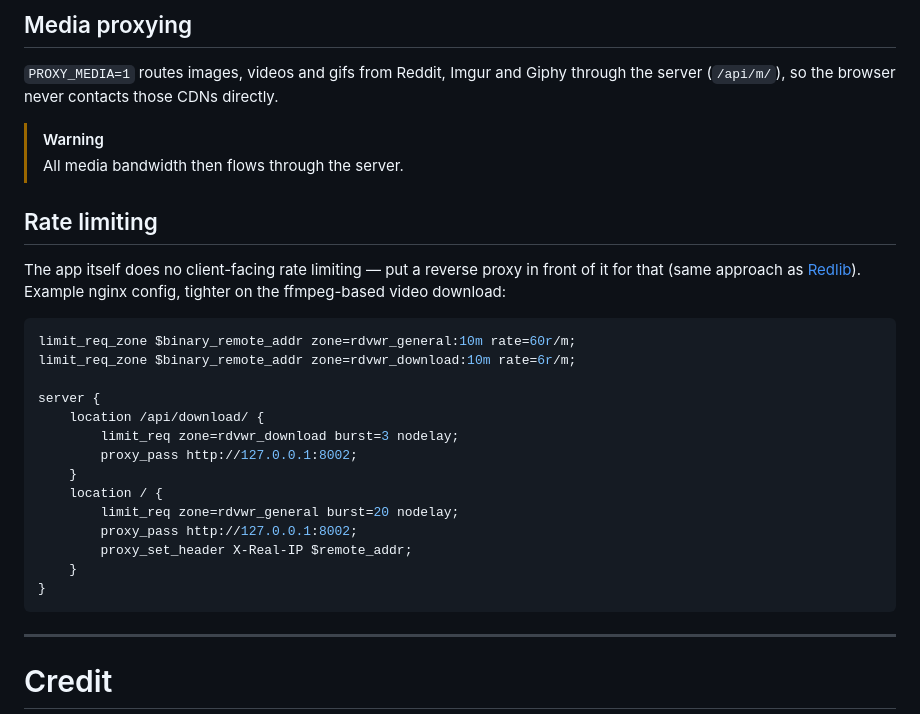
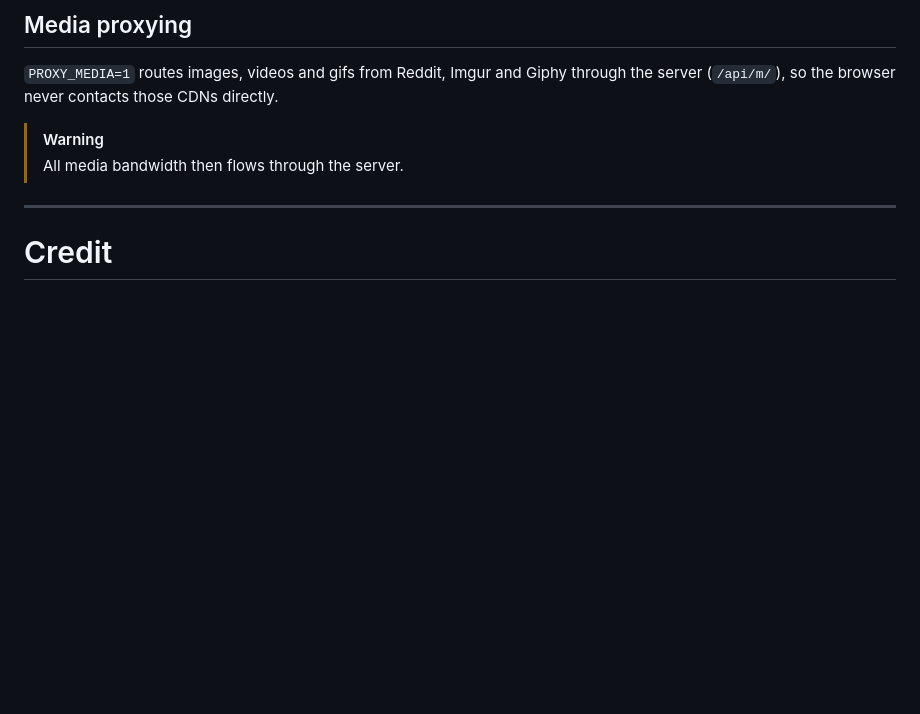
Before and after one commit to evanpaul14/RDVWR, a Markdown page: README.md, the part around the change. Drawn GitHub-style; blank space fills up the shorter version.

Commit message:
Update README
Removed rate limiting section from README.

````diff
--- a/README.md
+++ b/README.md
@@ -150,27 +150,6 @@ setting always overrides these — they're only the starting point (stored in th
 > [!WARNING]
 > All media bandwidth then flows through the server.
 
-## Rate limiting
-
-The app itself does no client-facing rate limiting — put a reverse proxy in front of it for that (same approach as [Redlib](https://github.com/redlib-org/redlib)). Example nginx config, tighter on the ffmpeg-based video download:
-
-```nginx
-limit_req_zone $binary_remote_addr zone=rdvwr_general:10m rate=60r/m;
-limit_req_zone $binary_remote_addr zone=rdvwr_download:10m rate=6r/m;
-
-server {
-    location /api/download/ {
-        limit_req zone=rdvwr_download burst=3 nodelay;
-        proxy_pass http://127.0.0.1:8002;
-    }
-    location / {
-        limit_req zone=rdvwr_general burst=20 nodelay;
-        proxy_pass http://127.0.0.1:8002;
-        proxy_set_header X-Real-IP $remote_addr;
-    }
-}
-```
-
 ---
 
 # Credit
````
